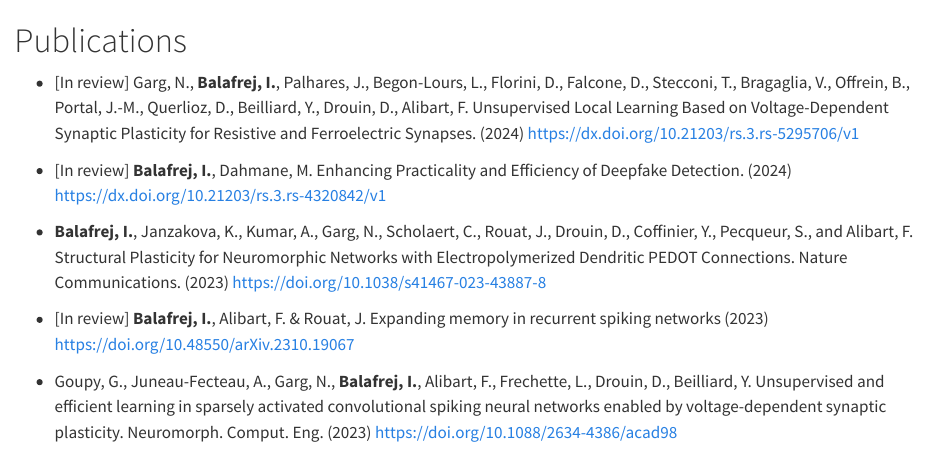
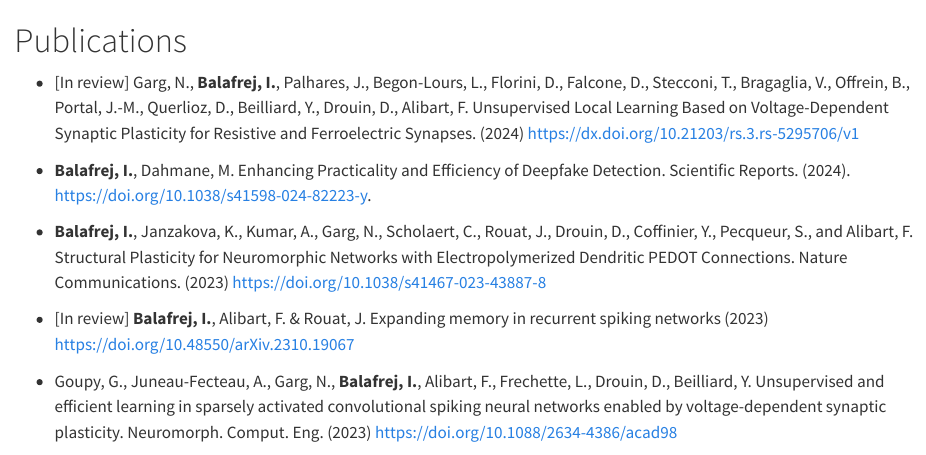
Before and after one commit to tihbe/tihbe.github.io, a Quarto document (publications.qmd): the page in a window 1100 px wide, from its top. Rendered offline with R 4.5, knitr and Pandoc in place of Quarto, with nearby package versions.

Commit message:
Added latest publication

```diff
--- a/publications.qmd
+++ b/publications.qmd
@@ -5,7 +5,7 @@ Here is a summary of my academic publications. You may also find new articles in
 
 - [In review] Garg, N., **Balafrej, I.**, Palhares, J., Begon-Lours, L., Florini, D., Falcone, D., Stecconi, T., Bragaglia, V., Offrein, B., Portal, J.-M., Querlioz, D., Beilliard, Y., Drouin, D., Alibart, F. Unsupervised Local Learning Based on Voltage-Dependent Synaptic Plasticity for Resistive and Ferroelectric Synapses. (2024) <https://dx.doi.org/10.21203/rs.3.rs-5295706/v1>
 
-- [In review] **Balafrej, I.**, Dahmane, M. Enhancing Practicality and Efficiency of Deepfake Detection. (2024) <https://dx.doi.org/10.21203/rs.3.rs-4320842/v1>
+- **Balafrej, I.**, Dahmane, M. Enhancing Practicality and Efficiency of Deepfake Detection. Scientific Reports. (2024). <https://doi.org/10.1038/s41598-024-82223-y>.
 
 - **Balafrej, I.**, Janzakova, K., Kumar, A., Garg, N., Scholaert, C., Rouat, J., Drouin, D., Coffinier, Y., Pecqueur, S., and Alibart, F. Structural Plasticity for Neuromorphic Networks with Electropolymerized Dendritic PEDOT Connections. Nature Communications. (2023) <https://doi.org/10.1038/s41467-023-43887-8>
 
```
